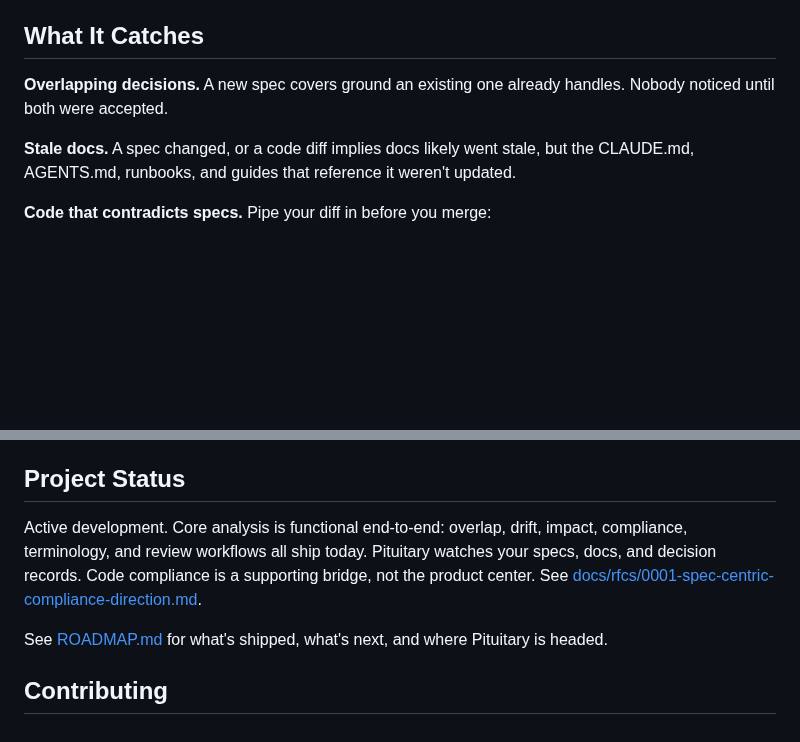
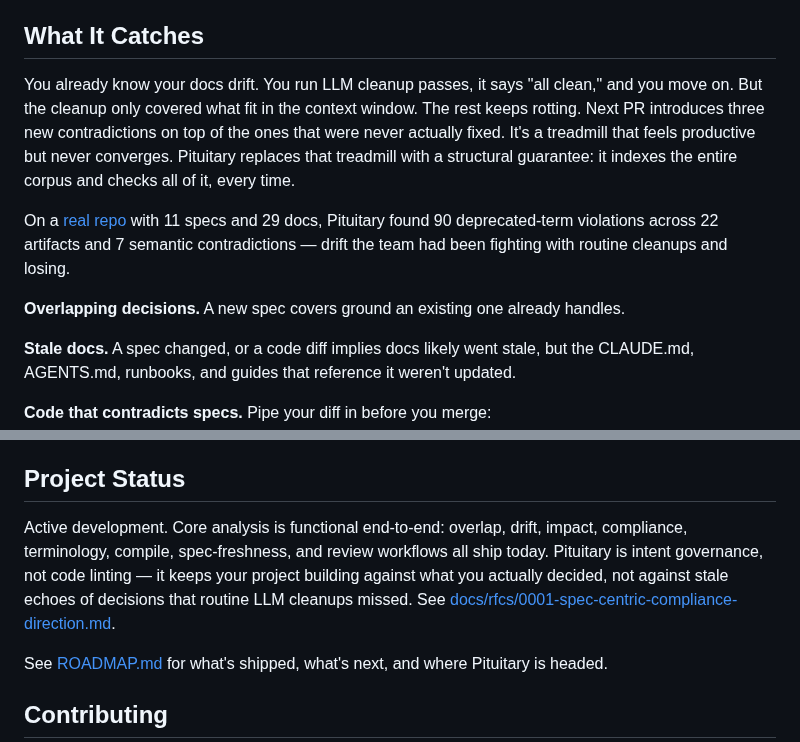
Before and after one commit to dusk-network/pituitary, a Markdown page: README.md, 2 parts joined by grey strips. Drawn GitHub-style; blank space fills up the shorter version.

Commit message:
docs: sharpen README positioning copy
Add context-window-vs-structural-guarantee intro to What It Catches,
link the real-repo use case, and update Project Status to reflect the
current shipped surface.

Co-Authored-By: Claude Opus 4.6 (1M context) <noreply@anthropic.com>

```diff
--- a/README.md
+++ b/README.md
@@ -32,7 +32,11 @@ Single binary. No Docker. No API keys required. One SQLite file.
 
 ## What It Catches
 
-**Overlapping decisions.** A new spec covers ground an existing one already handles. Nobody noticed until both were accepted.
+You already know your docs drift. You run LLM cleanup passes, it says "all clean," and you move on. But the cleanup only covered what fit in the context window. The rest keeps rotting. Next PR introduces three new contradictions on top of the ones that were never actually fixed. It's a treadmill that feels productive but never converges. Pituitary replaces that treadmill with a structural guarantee: it indexes the entire corpus and checks all of it, every time.
+
+On a [real repo](docs/use-cases/ccd-terminology-and-drift-audit.md) with 11 specs and 29 docs, Pituitary found 90 deprecated-term violations across 22 artifacts and 7 semantic contradictions — drift the team had been fighting with routine cleanups and losing.
+
+**Overlapping decisions.** A new spec covers ground an existing one already handles.
 
 **Stale docs.** A spec changed, or a code diff implies docs likely went stale, but the CLAUDE.md, AGENTS.md, runbooks, and guides that reference it weren't updated.
 
@@ -241,7 +245,7 @@ See [ARCHITECTURE.md](ARCHITECTURE.md) for the full system design. Key decisions
 
 ## Project Status
 
-Active development. Core analysis is functional end-to-end: overlap, drift, impact, compliance, terminology, and review workflows all ship today. Pituitary watches your specs, docs, and decision records. Code compliance is a supporting bridge, not the product center. See [docs/rfcs/0001-spec-centric-compliance-direction.md](docs/rfcs/0001-spec-centric-compliance-direction.md).
+Active development. Core analysis is functional end-to-end: overlap, drift, impact, compliance, terminology, compile, spec-freshness, and review workflows all ship today. Pituitary is intent governance, not code linting — it keeps your project building against what you actually decided, not against stale echoes of decisions that routine LLM cleanups missed. See [docs/rfcs/0001-spec-centric-compliance-direction.md](docs/rfcs/0001-spec-centric-compliance-direction.md).
 
 See [ROADMAP.md](ROADMAP.md) for what's shipped, what's next, and where Pituitary is headed.
 
```
